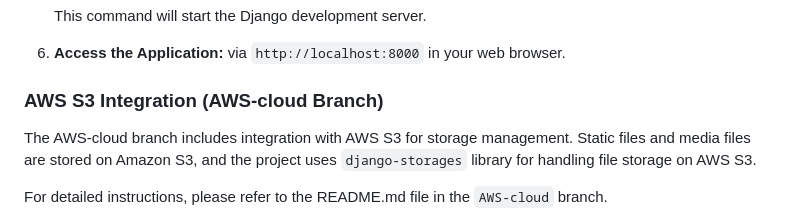
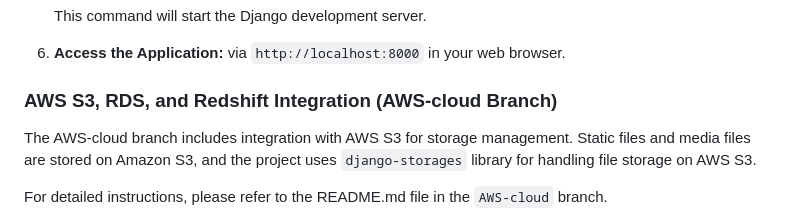
Before and after one commit to Haabiy/To-doX, a Markdown page: readme.md, the part around the change. GitHub-like rendering.

```diff
--- a/readme.md
+++ b/readme.md
@@ -142,7 +142,7 @@ Make sure you have Python 3.x installed on your system. If not, you can download
    via `http://localhost:8000` in your web browser.
 
 
-### AWS S3 Integration (AWS-cloud Branch)
+### AWS S3, RDS, and Redshift Integration (AWS-cloud Branch)
 
 The AWS-cloud branch includes integration with AWS S3 for storage management. Static files and media files are stored on Amazon S3, and the project uses `django-storages` library for handling file storage on AWS S3.
 
```
